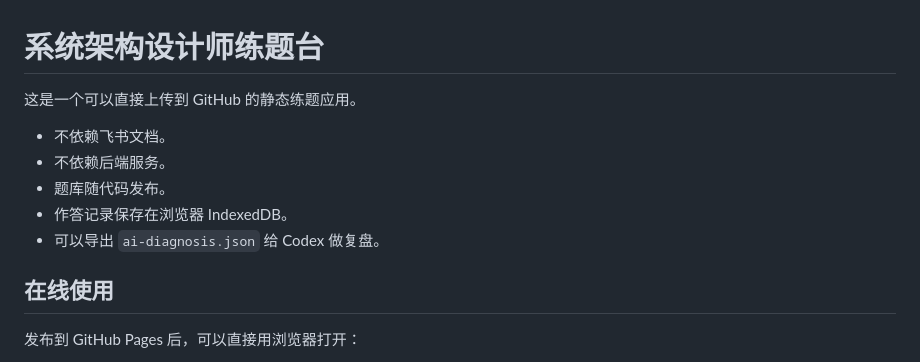
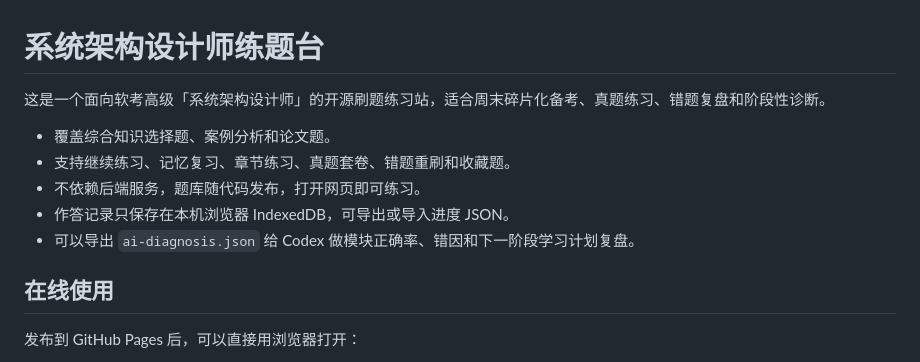
Before and after one commit to Zhang-986/ruankao-architect-practice, a Markdown page: README.md, the part around the change. GitHub-like rendering.

Commit message:
docs: clarify Chinese project description

```diff
--- a/README.md
+++ b/README.md
@@ -1,12 +1,12 @@
 # 系统架构设计师练题台
 
-这是一个可以直接上传到 GitHub 的静态练题应用。
+这是一个面向软考高级「系统架构设计师」的开源刷题练习站，适合周末碎片化备考、真题练习、错题复盘和阶段性诊断。
 
-- 不依赖飞书文档。
-- 不依赖后端服务。
-- 题库随代码发布。
-- 作答记录保存在浏览器 IndexedDB。
-- 可以导出 `ai-diagnosis.json` 给 Codex 做复盘。
+- 覆盖综合知识选择题、案例分析和论文题。
+- 支持继续练习、记忆复习、章节练习、真题套卷、错题重刷和收藏题。
+- 不依赖后端服务，题库随代码发布，打开网页即可练习。
+- 作答记录只保存在本机浏览器 IndexedDB，可导出或导入进度 JSON。
+- 可以导出 `ai-diagnosis.json` 给 Codex 做模块正确率、错因和下一阶段学习计划复盘。
 
 ## 在线使用
 
```
